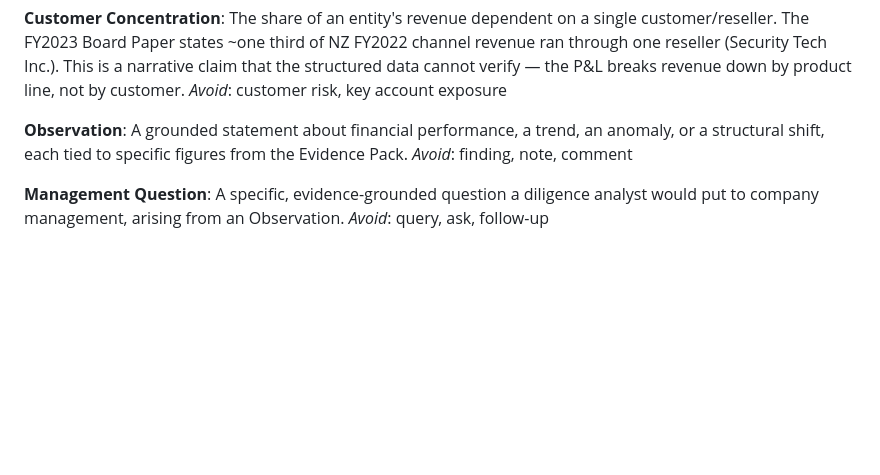
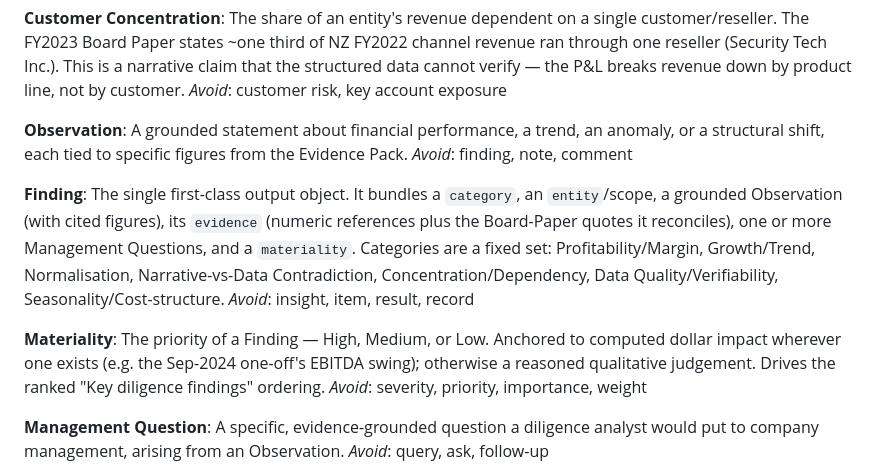
Before and after one commit to sugiantolauw/devin_prep, a Markdown page: CONTEXT.md, the part around the change. Drawn GitHub-style; blank space fills up the shorter version.

Commit message:
Add ADR-0007: single Finding object ranked by materiality
Co-Authored-By: Claude Opus 4.8 <noreply@anthropic.com>
Claude-Session: https://claude.ai/code/session_01EJr3HFgXYCkvdKzohGvGrn

```diff
--- a/CONTEXT.md
+++ b/CONTEXT.md
@@ -52,6 +52,21 @@ A grounded statement about financial performance, a trend, an anomaly, or a stru
 shift, each tied to specific figures from the Evidence Pack.
 _Avoid_: finding, note, comment
 
+**Finding**:
+The single first-class output object. It bundles a `category`, an `entity`/scope, a
+grounded Observation (with cited figures), its `evidence` (numeric references plus the
+Board-Paper quotes it reconciles), one or more Management Questions, and a `materiality`.
+Categories are a fixed set: Profitability/Margin, Growth/Trend, Normalisation,
+Narrative-vs-Data Contradiction, Concentration/Dependency, Data Quality/Verifiability,
+Seasonality/Cost-structure.
+_Avoid_: insight, item, result, record
+
+**Materiality**:
+The priority of a Finding — High, Medium, or Low. Anchored to computed dollar impact
+wherever one exists (e.g. the Sep-2024 one-off's EBITDA swing); otherwise a reasoned
+qualitative judgement. Drives the ranked "Key diligence findings" ordering.
+_Avoid_: severity, priority, importance, weight
+
 **Management Question**:
 A specific, evidence-grounded question a diligence analyst would put to company
 management, arising from an Observation.
```
Also changed, not shown: docs/adr/0007-finding-taxonomy-ranked-by-materiality.md (added, +25 -0 lines).
